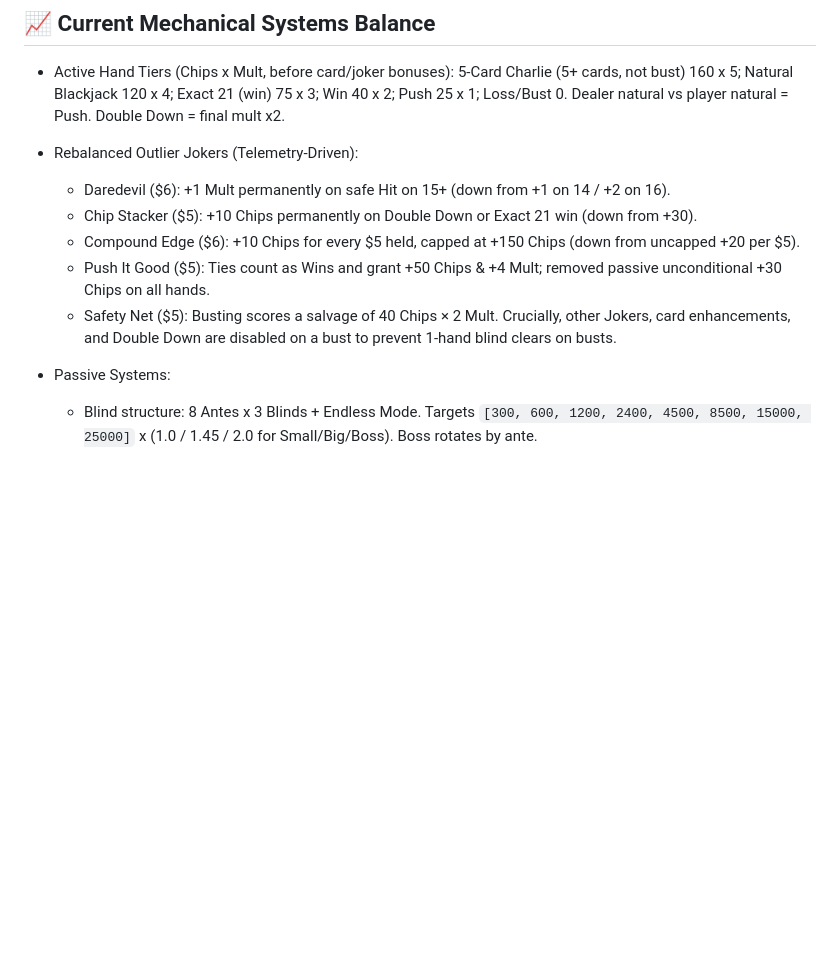
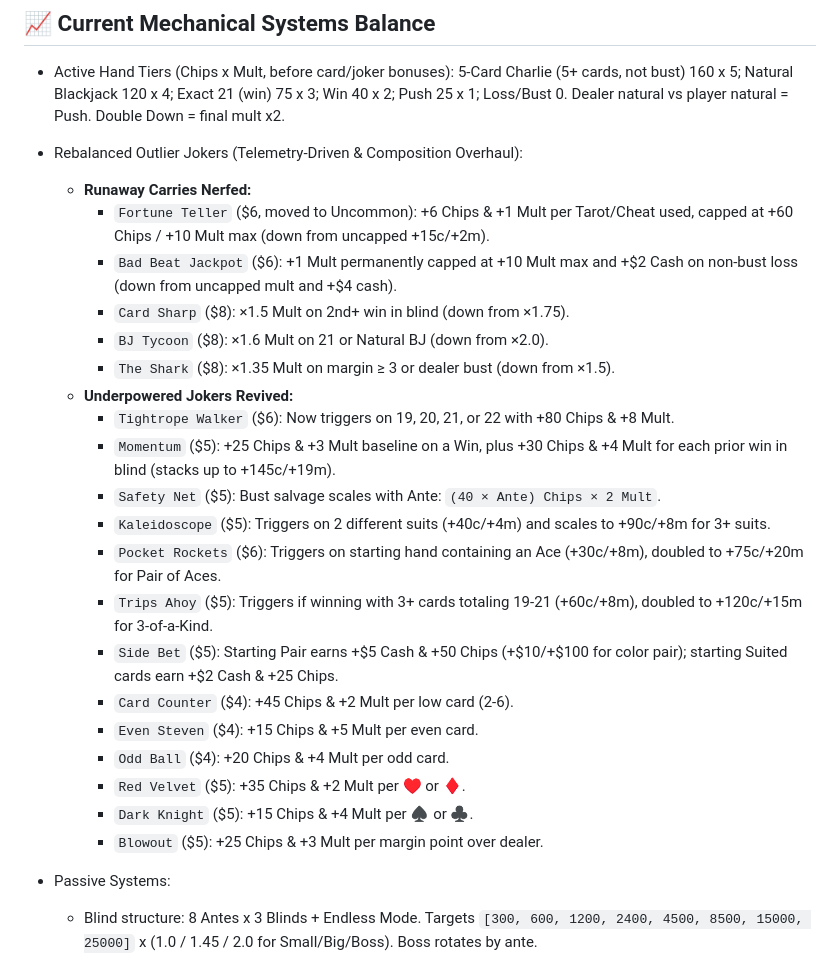
Before and after one commit to DonStarke/jack-latro, a Markdown page: MEMORY.md, the part around the change. Rendered like a GitHub page; blank space fills up the shorter version.

Commit message:
docs(memory): log joker rebalancing and composition overhaul

```diff
--- a/MEMORY.md
+++ b/MEMORY.md
@@ -14,12 +14,27 @@ esolveRound replays scoreHand().steps), ui* wrappers over engine actions (uiBuyS
 
 ## 📈 Current Mechanical Systems Balance
 * Active Hand Tiers (Chips x Mult, before card/joker bonuses): 5-Card Charlie (5+ cards, not bust) 160 x 5; Natural Blackjack 120 x 4; Exact 21 (win) 75 x 3; Win 40 x 2; Push 25 x 1; Loss/Bust 0. Dealer natural vs player natural = Push. Double Down = final mult x2.
-* Rebalanced Outlier Jokers (Telemetry-Driven):
-  * Daredevil ($6): +1 Mult permanently on safe Hit on 15+ (down from +1 on 14 / +2 on 16).
-  * Chip Stacker ($5): +10 Chips permanently on Double Down or Exact 21 win (down from +30).
-  * Compound Edge ($6): +10 Chips for every $5 held, capped at +150 Chips (down from uncapped +20 per $5).
-  * Push It Good ($5): Ties count as Wins and grant +50 Chips & +4 Mult; removed passive unconditional +30 Chips on all hands.
-  * Safety Net ($5): Busting scores a salvage of 40 Chips × 2 Mult. Crucially, other Jokers, card enhancements, and Double Down are disabled on a bust to prevent 1-hand blind clears on busts.
+* Rebalanced Outlier Jokers (Telemetry-Driven & Composition Overhaul):
+  * **Runaway Carries Nerfed:**
+    * `Fortune Teller` ($6, moved to Uncommon): +6 Chips & +1 Mult per Tarot/Cheat used, capped at +60 Chips / +10 Mult max (down from uncapped +15c/+2m).
+    * `Bad Beat Jackpot` ($6): +1 Mult permanently capped at +10 Mult max and +$2 Cash on non-bust loss (down from uncapped mult and +$4 cash).
+    * `Card Sharp` ($8): ×1.5 Mult on 2nd+ win in blind (down from ×1.75).
+    * `BJ Tycoon` ($8): ×1.6 Mult on 21 or Natural BJ (down from ×2.0).
+    * `The Shark` ($8): ×1.35 Mult on margin ≥ 3 or dealer bust (down from ×1.5).
+  * **Underpowered Jokers Revived:**
+    * `Tightrope Walker` ($6): Now triggers on 19, 20, 21, or 22 with +80 Chips & +8 Mult.
+    * `Momentum` ($5): +25 Chips & +3 Mult baseline on a Win, plus +30 Chips & +4 Mult for each prior win in blind (stacks up to +145c/+19m).
+    * `Safety Net` ($5): Bust salvage scales with Ante: `(40 × Ante) Chips × 2 Mult`.
+    * `Kaleidoscope` ($5): Triggers on 2 different suits (+40c/+4m) and scales to +90c/+8m for 3+ suits.
+    * `Pocket Rockets` ($6): Triggers on starting hand containing an Ace (+30c/+8m), doubled to +75c/+20m for Pair of Aces.
+    * `Trips Ahoy` ($5): Triggers if winning with 3+ cards totaling 19-21 (+60c/+8m), doubled to +120c/+15m for 3-of-a-Kind.
+    * `Side Bet` ($5): Starting Pair earns +$5 Cash & +50 Chips (+$10/+$100 for color pair); starting Suited cards earn +$2 Cash & +25 Chips.
+    * `Card Counter` ($4): +45 Chips & +2 Mult per low card (2-6).
+    * `Even Steven` ($4): +15 Chips & +5 Mult per even card.
+    * `Odd Ball` ($4): +20 Chips & +4 Mult per odd card.
+    * `Red Velvet` ($5): +35 Chips & +2 Mult per ♥ or ♦.
+    * `Dark Knight` ($5): +15 Chips & +4 Mult per ♠ or ♣.
+    * `Blowout` ($5): +25 Chips & +3 Mult per margin point over dealer.
 * Passive Systems:
   * Blind structure: 8 Antes x 3 Blinds + Endless Mode. Targets `[300, 600, 1200, 2400, 4500, 8500, 15000, 25000]` x (1.0 / 1.45 / 2.0 for Small/Big/Boss). Boss rotates by ante.
   * Economy: start $6; blind reward $4/$5/$6 (Small/Big/Boss); +$1 per unused deal (capped at 6); interest $1 per $5 held, max $5; reroll starts $2; Gold card +$3 on score; Gold Parachute +$3 on dealer bust; BJ Tycoon +$2.
```
